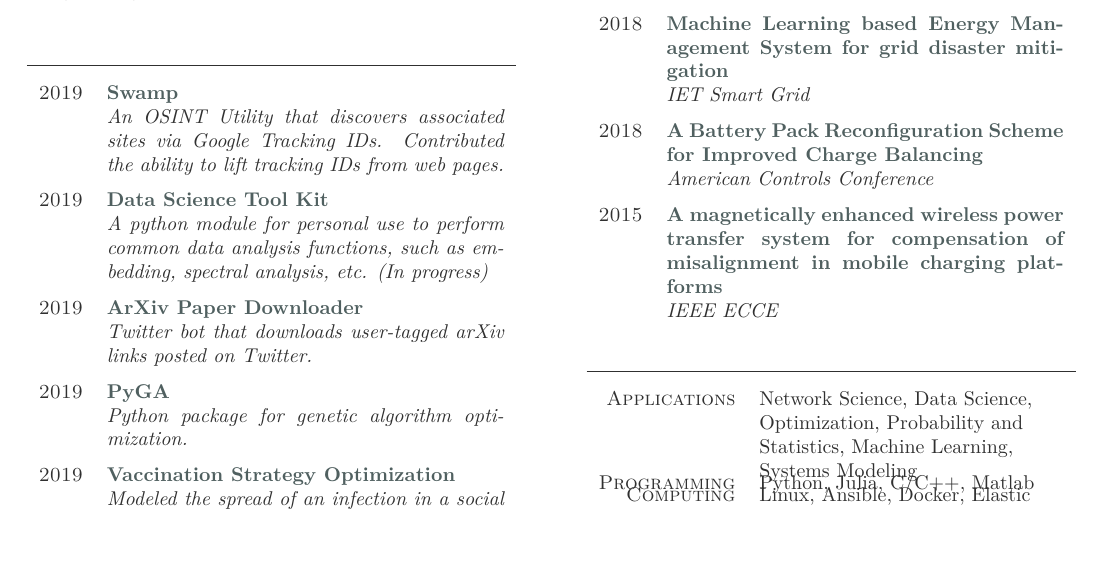
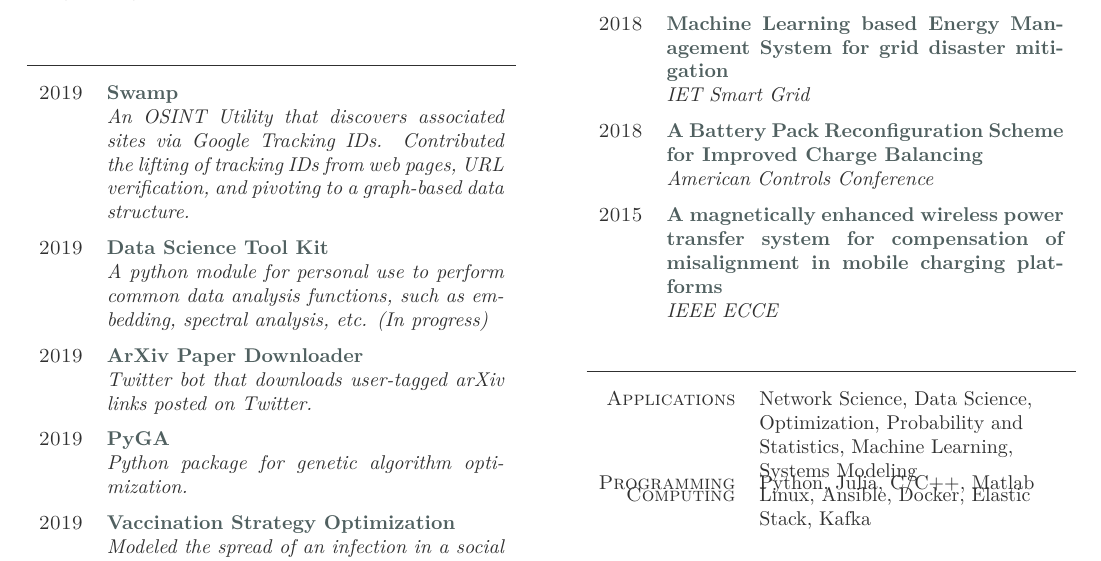
Before and after one commit to markditsworth/Resume, a LaTeX CV (resume.tex): part of the page, cut so that both start at the same text. Compiled offline with LuaLaTeX.

Commit message:
update on Swamp

```diff
--- a/resume.tex
+++ b/resume.tex
@@ -55,7 +55,7 @@ and processing for real-time fault diagnostics.\\
 
 	\item {2019}
 	{\href{https://github.com/jakecreps/swamp}{Swamp}}
-	{An OSINT Utility that discovers associated sites via Google Tracking IDs. Contributed the ability to lift tracking IDs from web pages.}
+	{An OSINT Utility that discovers associated sites via Google Tracking IDs. Contributed the lifting of tracking IDs from web pages, URL verification, and pivoting to a graph-based data structure.}
 
 	\item{2019}
 	{\href{https://github.com/markditsworth/dstk}{Data Science Tool Kit}}
```
Also changed, not shown: resume.pdf.
